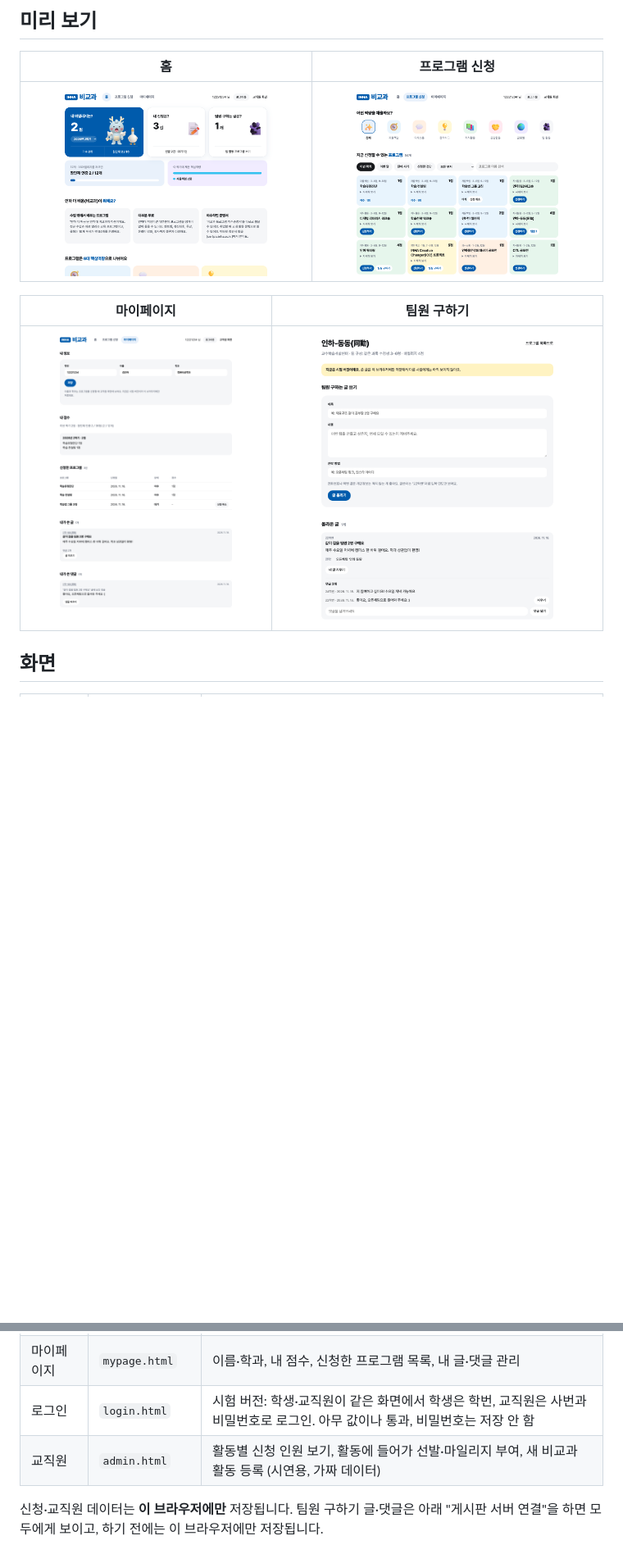
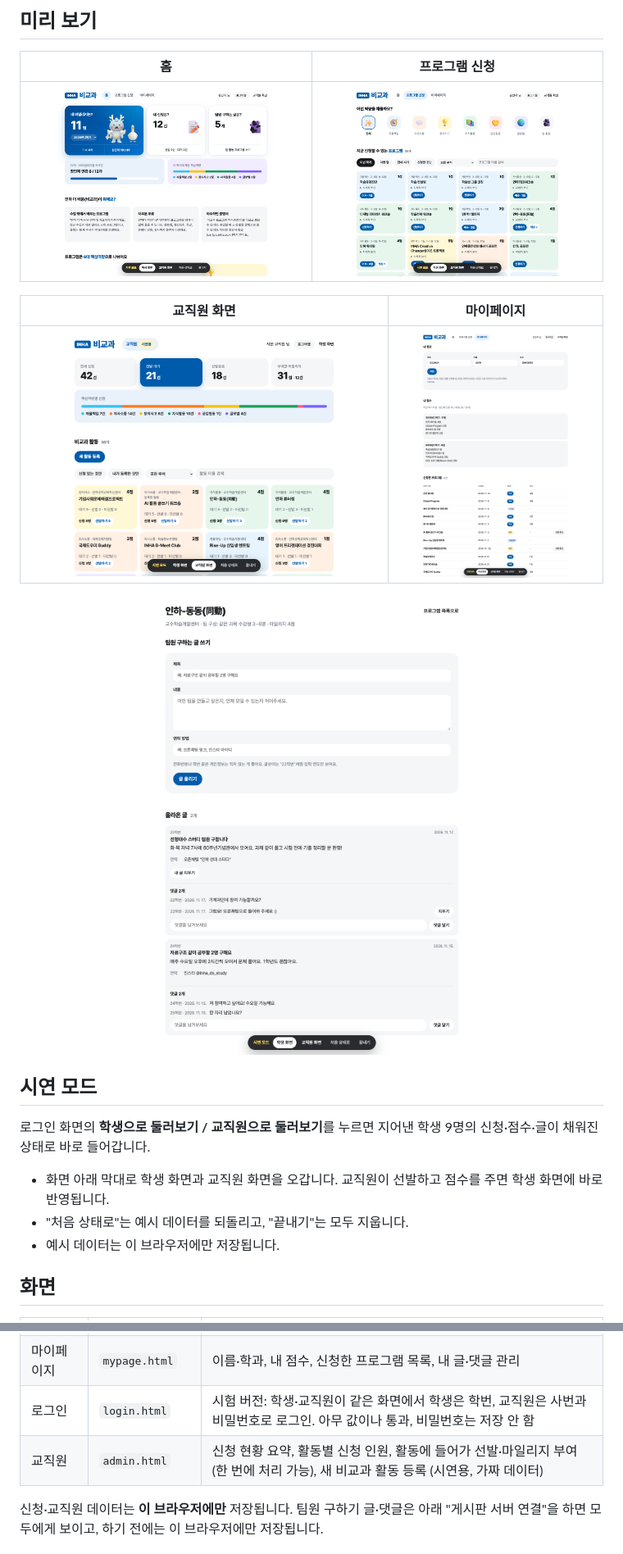
Before and after one commit to yurimirimiq/inha-extracurricular, a Markdown page: README.md, 2 parts joined by grey strips. Shown at 82% size. Drawn GitHub-style; pictures changed too: assets/screenshots/admin.png (added), assets/screenshots/home.png, assets/screenshots/mypage.png; blank space fills up the shorter version.

```diff
--- a/README.md
+++ b/README.md
@@ -16,9 +16,21 @@
 | --- | --- |
 | ![홈 화면: 내 마일리지 요약](assets/screenshots/home.png) | ![프로그램 신청 화면: 프로그램 목록](assets/screenshots/programs.png) |
 
-| 마이페이지 | 팀원 구하기 |
+| 교직원 화면 | 마이페이지 |
 | --- | --- |
-| ![마이페이지: 내 정보, 점수, 신청 목록, 내 글과 댓글](assets/screenshots/mypage.png) | ![팀원 구하기 화면: 글과 댓글](assets/screenshots/team.png) |
+| ![교직원 화면: 신청 현황과 활동별 신청 인원](assets/screenshots/admin.png) | ![마이페이지: 내 정보, 점수, 신청 목록, 내 글과 댓글](assets/screenshots/mypage.png) |
+
+<p align="center">
+  <img src="assets/screenshots/team.png" alt="팀원 구하기 화면: 글과 댓글" width="640">
+</p>
+
+## 시연 모드
+
+로그인 화면의 **학생으로 둘러보기 / 교직원으로 둘러보기**를 누르면 지어낸 학생 9명의 신청·점수·글이 채워진 상태로 바로 들어갑니다.
+
+- 화면 아래 막대로 학생 화면과 교직원 화면을 오갑니다. 교직원이 선발하고 점수를 주면 학생 화면에 바로 반영됩니다.
+- "처음 상태로"는 예시 데이터를 되돌리고, "끝내기"는 모두 지웁니다.
+- 예시 데이터는 이 브라우저에만 저장됩니다.
 
 ## 화면
 
@@ -29,7 +41,7 @@
 | 팀원 구하기 | `team.html` | 팀 프로그램별 팀원 모집 글 쓰기, 글마다 댓글 |
 | 마이페이지 | `mypage.html` | 이름·학과, 내 점수, 신청한 프로그램 목록, 내 글·댓글 관리 |
 | 로그인 | `login.html` | 시험 버전: 학생·교직원이 같은 화면에서 학생은 학번, 교직원은 사번과 비밀번호로 로그인. 아무 값이나 통과, 비밀번호는 저장 안 함 |
-| 교직원 | `admin.html` | 활동별 신청 인원 보기, 활동에 들어가 선발·마일리지 부여, 새 비교과 활동 등록 (시연용, 가짜 데이터) |
+| 교직원 | `admin.html` | 신청 현황 요약, 활동별 신청 인원, 활동에 들어가 선발·마일리지 부여(한 번에 처리 가능), 새 비교과 활동 등록 (시연용, 가짜 데이터) |
 
 신청·교직원 데이터는 **이 브라우저에만** 저장됩니다. 팀원 구하기 글·댓글은 아래 "게시판 서버 연결"을 하면 모두에게 보이고, 하기 전에는 이 브라우저에만 저장됩니다.
 
```
Also changed, not shown: other parts of README.md (+1 -0 lines), 12 other files.
